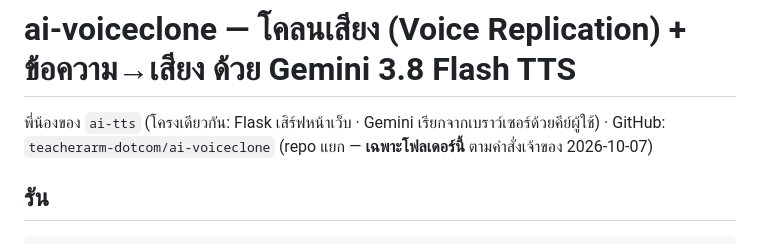
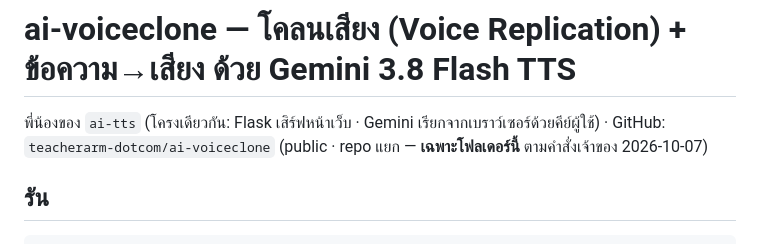
Before and after one commit to teacherarm-dotcom/ai-voiceclone, a Markdown page: CLAUDE.md, the part around the change. GitHub-like rendering.

Commit message:
docs: repo is public

````diff
--- a/CLAUDE.md
+++ b/CLAUDE.md
@@ -1,7 +1,7 @@
 # ai-voiceclone — โคลนเสียง (Voice Replication) + ข้อความ→เสียง ด้วย Gemini 3.8 Flash TTS
 
 พี่น้องของ `ai-tts` (โครงเดียวกัน: Flask เสิร์ฟหน้าเว็บ · Gemini เรียกจากเบราว์เซอร์ด้วยคีย์ผู้ใช้)
-· GitHub: `teacherarm-dotcom/ai-voiceclone` (repo แยก — **เฉพาะโฟลเดอร์นี้** ตามคำสั่งเจ้าของ 2026-10-07)
+· GitHub: `teacherarm-dotcom/ai-voiceclone` (public · repo แยก — **เฉพาะโฟลเดอร์นี้** ตามคำสั่งเจ้าของ 2026-10-07)
 
 ## รัน
 ```bash
````
